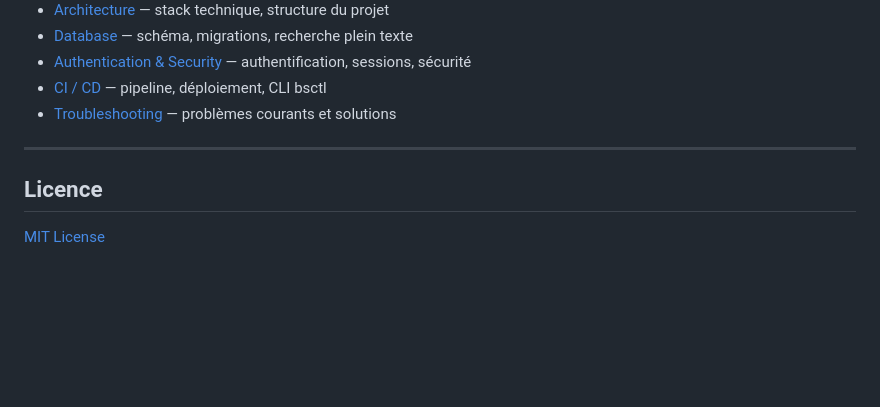
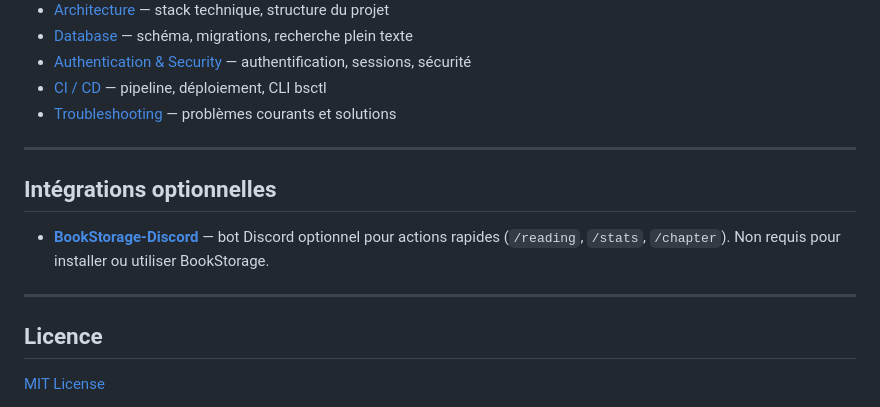
Before and after one commit to LGARRABOS/BookStorage, a Markdown page: README.fr.md, the part around the change. Rendered like a GitHub page; blank space fills up the shorter version.

Commit message:
docs: link optional BookStorage-Discord integration in README
Co-authored-by: Cursor <cursoragent@cursor.com>

```diff
--- a/README.fr.md
+++ b/README.fr.md
@@ -78,6 +78,12 @@ La documentation complète est disponible sur le **[Wiki](https://github.com/LGA
 
 ---
 
+## Intégrations optionnelles
+
+- **[BookStorage-Discord](https://github.com/LGARRABOS/BookStorage-Discord)** — bot Discord optionnel pour actions rapides (`/reading`, `/stats`, `/chapter`). Non requis pour installer ou utiliser BookStorage.
+
+---
+
 ## Licence
 
 [MIT License](./LICENSE)
```
Also changed, not shown: README.md (+6 -0 lines).
